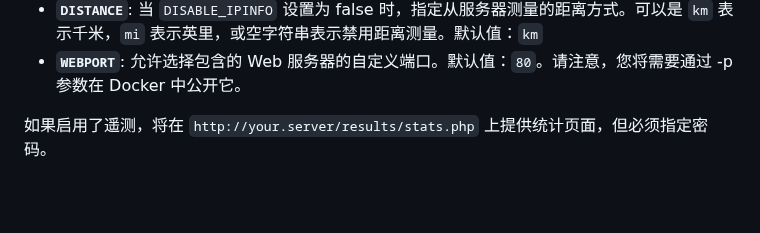
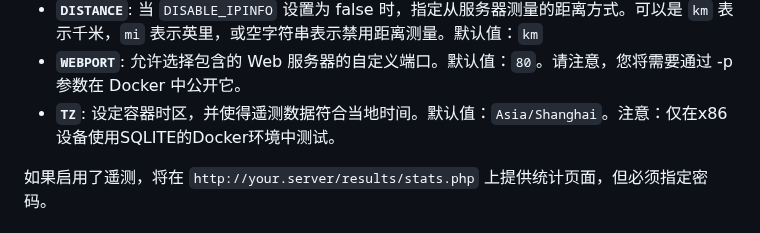
Before and after one commit to KUMAKAIHA/speedtest_chinese, a Markdown page: doc_docker.md, the part around the change. Drawn GitHub-style; blank space fills up the shorter version.

Commit message:
更新说明

```diff
--- a/doc_docker.md
+++ b/doc_docker.md
@@ -52,6 +52,7 @@ services:
 * __`DISABLE_IPINFO`__: 如果设置为 true，则不会从 ipinfo.io 获取 ISP 信息和距离。默认值：`false`
 * __`DISTANCE`__: 当 `DISABLE_IPINFO` 设置为 false 时，指定从服务器测量的距离方式。可以是 `km` 表示千米，`mi` 表示英里，或空字符串表示禁用距离测量。默认值：`km`
 * __`WEBPORT`__: 允许选择包含的 Web 服务器的自定义端口。默认值：`80`。请注意，您将需要通过 -p 参数在 Docker 中公开它。
+* __`TZ`__: 设定容器时区，并使得遥测数据符合当地时间。默认值：`Asia/Shanghai`。注意：仅在x86设备使用SQLITE的Docker环境中测试。
 
 如果启用了遥测，将在 `http://your.server/results/stats.php` 上提供统计页面，但必须指定密码。
 
```
